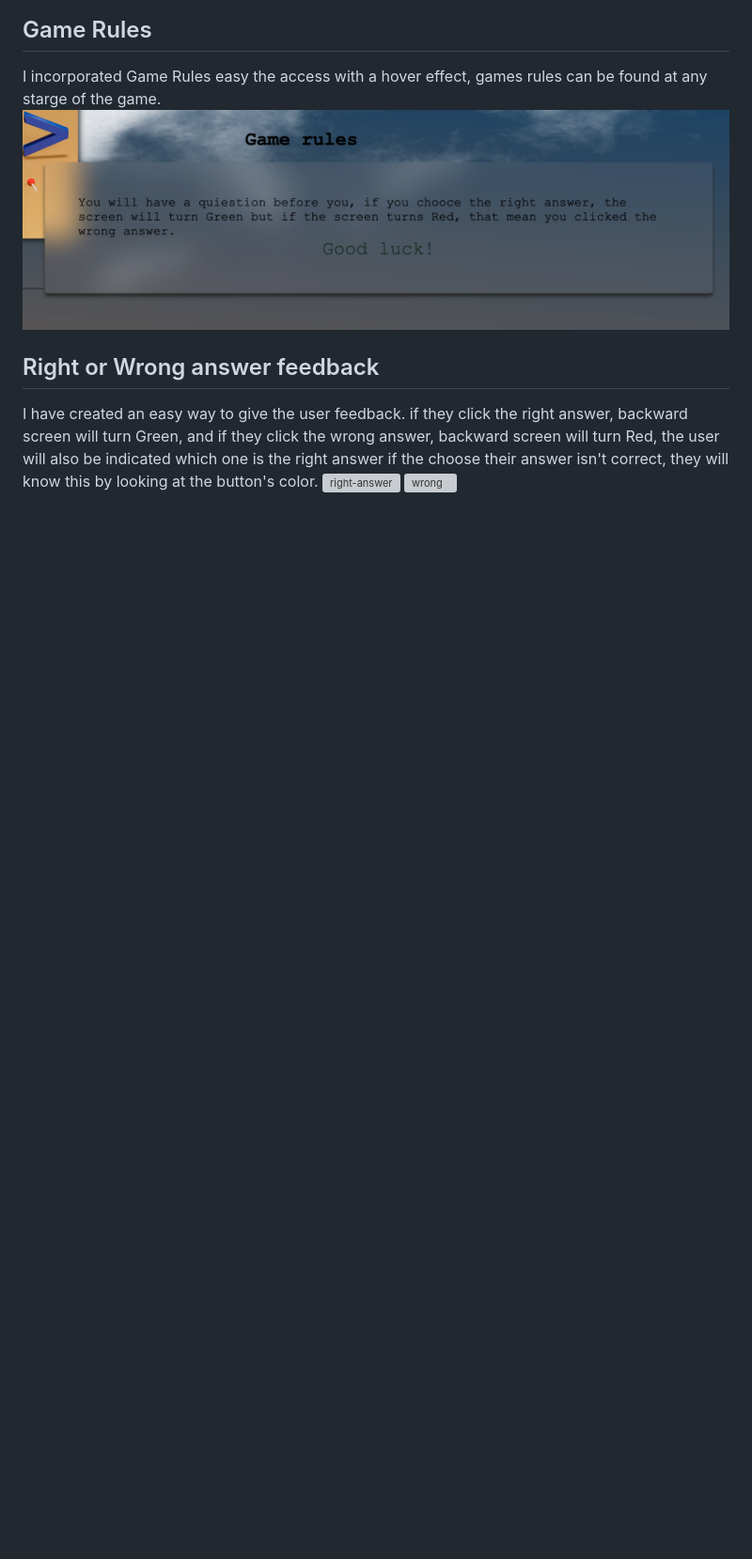
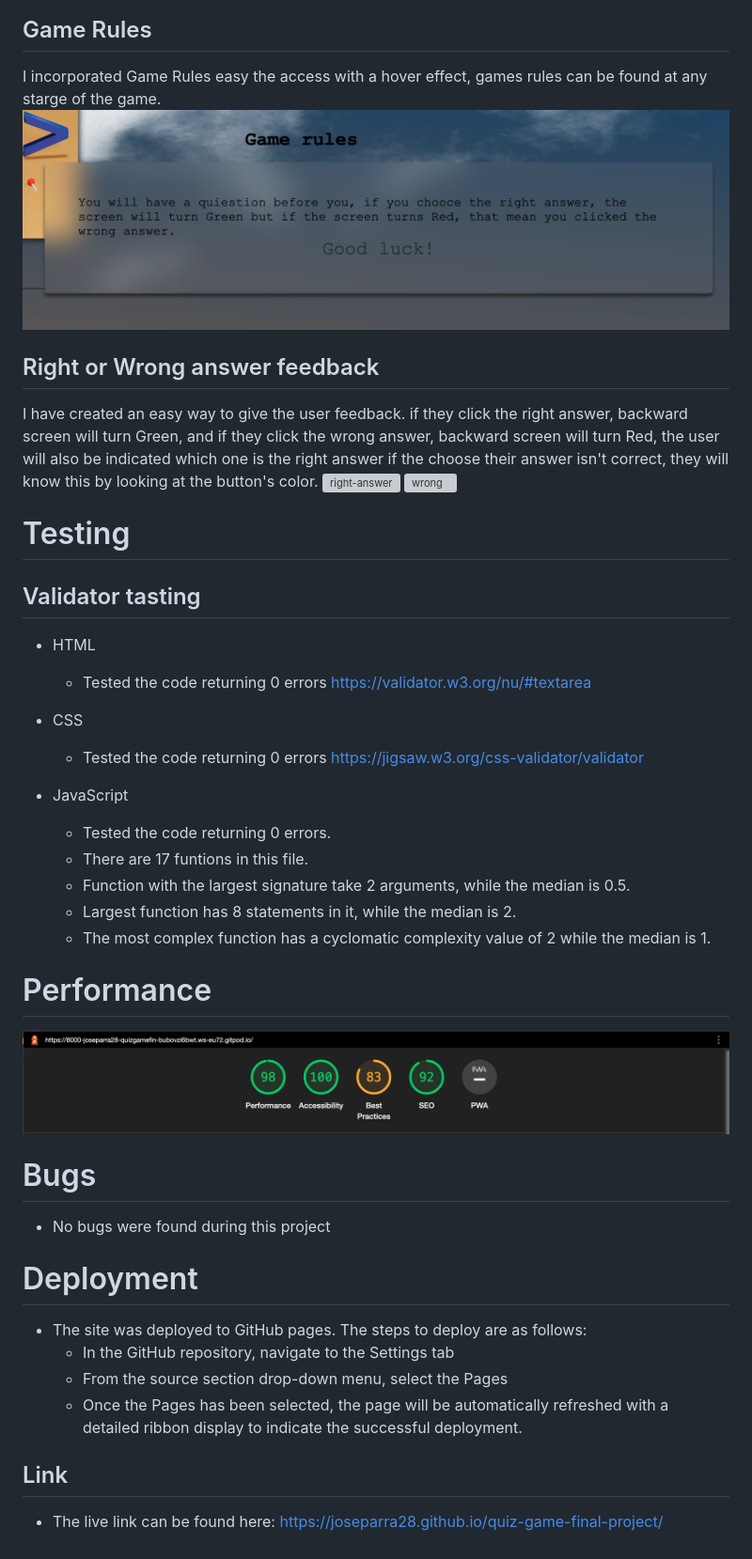
Before and after one commit to Code-Institute-Submissions/JoseParra28-quiz-game-final-project_DecResub, a Markdown page: README.md, the part around the change. Shown: that part at 94% size. Drawn GitHub-style; pictures changed too: assets/script/images/performance.png (added); blank space fills up the shorter version; grey boxes are pictures that could not be loaded.

Commit message:
add links to readme file

```diff
--- a/README.md
+++ b/README.md
@@ -72,3 +72,34 @@ I incorporated Game Rules easy the access with a hover effect, games rules can b
 I have created an easy way to give the user feedback. if they click the right answer, backward screen will turn Green, and if they click the wrong answer, backward screen will turn Red, the user will also be indicated which one is the right answer if the choose their answer isn't correct, they will know this by looking at the button's color.
 <img src="assets/script/images/right-answer.png" alt="right-answer">
 <img src="assets/script/images/wrong-answer.png" alt="wrong">
+
+# Testing
+## Validator tasting
+
+- HTML
+   - Tested the code returning 0 errors https://validator.w3.org/nu/#textarea
+
+- CSS
+   - Tested the code returning 0 errors https://jigsaw.w3.org/css-validator/validator
+
+- JavaScript
+   - Tested the code returning 0 errors.
+   - There are 17 funtions in this file.
+   - Function with the largest signature take 2 arguments, while the median is 0.5.
+   - Largest function has 8 statements in it, while the median is 2.
+   - The most complex function has a cyclomatic complexity value of 2 while the median is 1.
+
+# Performance
+<img src="assets/script/images/performance.png" alt="peformance">
+
+# Bugs
+- No bugs were found during this project
+
+# Deployment
+- The site was deployed to GitHub pages. The steps to deploy are as follows:
+   - In the GitHub repository, navigate to the Settings tab
+   - From the source section drop-down menu, select the Pages
+   - Once the Pages has been selected, the page will be automatically refreshed with a detailed ribbon display to indicate the successful deployment.
+## Link
+
+ - The live link can be found here: https://joseparra28.github.io/quiz-game-final-project/
```
